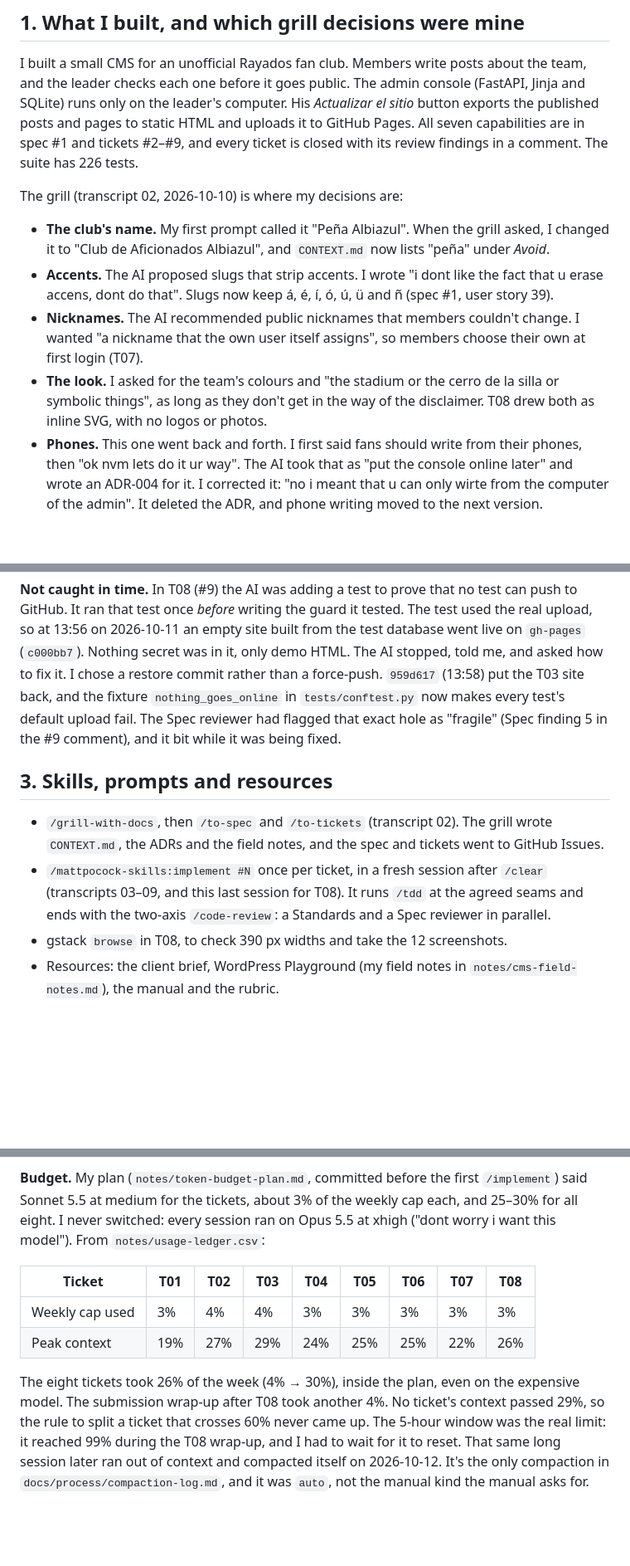
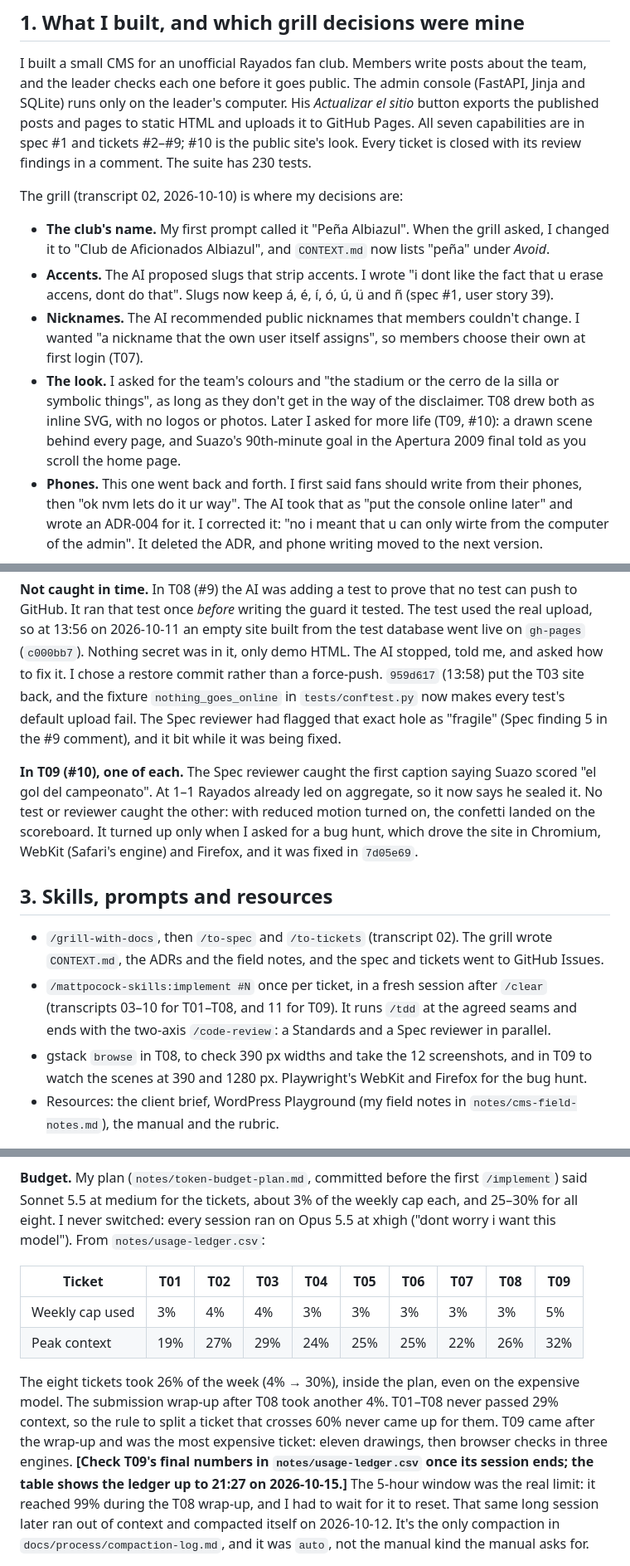
Before and after one commit to maxillamas06-arch/iphs400-mp2-cms, a Markdown page: docs/iphs400_mp2-web-cms_report_maximo-llamas_20261014.md, 3 parts joined by grey strips. Shown at 83% size. Rendered like a GitHub page; blank space fills up the shorter version.

Commit message:
Docs: the report and README cover T09
- Report: tickets #2–#10, 230 tests, T09 under "the look", what the T09
  reviewer and the three-engine bug hunt caught, transcript 11 for T09, and a
  T09 column in the budget table, marked for the student to check against the
  ledger once the session ends.
- README: tickets #2–#10 and T01–T09 in the backends table.

The two [Write this yourself] parts of the report are still the student's.

Co-Authored-By: Claude Opus 5.5 <noreply@anthropic.com>

```diff
--- a/docs/iphs400_mp2-web-cms_report_maximo-llamas_20261014.md
+++ b/docs/iphs400_mp2-web-cms_report_maximo-llamas_20261014.md
@@ -10,8 +10,8 @@ I built a small CMS for an unofficial Rayados fan club. Members write posts abou
 and the leader checks each one before it goes public. The admin console (FastAPI, Jinja and
 SQLite) runs only on the leader's computer. His *Actualizar el sitio* button exports the
 published posts and pages to static HTML and uploads it to GitHub Pages. All seven
-capabilities are in spec #1 and tickets #2–#9, and every ticket is closed with its review
-findings in a comment. The suite has 226 tests.
+capabilities are in spec #1 and tickets #2–#9; #10 is the public site's look. Every ticket
+is closed with its review findings in a comment. The suite has 230 tests.
 
 The grill (transcript 02, 2026-10-10) is where my decisions are:
 
@@ -25,7 +25,9 @@ The grill (transcript 02, 2026-10-10) is where my decisions are:
   (T07).
 - **The look.** I asked for the team's colours and "the stadium or the cerro de la silla or
   symbolic things", as long as they don't get in the way of the disclaimer. T08 drew both as
-  inline SVG, with no logos or photos.
+  inline SVG, with no logos or photos. Later I asked for more life (T09, #10): a drawn scene
+  behind every page, and Suazo's 90th-minute goal in the Apertura 2009 final told as you
+  scroll the home page.
 - **Phones.** This one went back and forth. I first said fans should write from their
   phones, then "ok nvm lets do it ur way". The AI took that as "put the console online later"
   and wrote an ADR-004 for it. I corrected it: "no i meant that u can only wirte from the
@@ -53,14 +55,21 @@ put the T03 site back, and the fixture `nothing_goes_online` in `tests/conftest.
 every test's default upload fail. The Spec reviewer had flagged that exact hole as
 "fragile" (Spec finding 5 in the #9 comment), and it bit while it was being fixed.
 
+**In T09 (#10), one of each.** The Spec reviewer caught the first caption saying Suazo
+scored "el gol del campeonato". At 1–1 Rayados already led on aggregate, so it now says he
+sealed it. No test or reviewer caught the other: with reduced motion turned on, the confetti
+landed on the scoreboard. It turned up only when I asked for a bug hunt, which drove the site
+in Chromium, WebKit (Safari's engine) and Firefox, and it was fixed in `7d05e69`.
+
 ## 3. Skills, prompts and resources
 
 - `/grill-with-docs`, then `/to-spec` and `/to-tickets` (transcript 02). The grill wrote
   `CONTEXT.md`, the ADRs and the field notes, and the spec and tickets went to GitHub Issues.
 - `/mattpocock-skills:implement #N` once per ticket, in a fresh session after `/clear`
-  (transcripts 03–09, and this last session for T08). It runs `/tdd` at the agreed seams and
+  (transcripts 03–10 for T01–T08, and 11 for T09). It runs `/tdd` at the agreed seams and
   ends with the two-axis `/code-review`: a Standards and a Spec reviewer in parallel.
-- gstack `browse` in T08, to check 390 px widths and take the 12 screenshots.
+- gstack `browse` in T08, to check 390 px widths and take the 12 screenshots, and in T09 to
+  watch the scenes at 390 and 1280 px. Playwright's WebKit and Firefox for the bug hunt.
 - Resources: the client brief, WordPress Playground (my field notes in
   `notes/cms-field-notes.md`), the manual and the rubric.
 
@@ -80,14 +89,17 @@ said Sonnet 5.5 at medium for the tickets, about 3% of the weekly cap each, and
 all eight. I never switched: every session ran on Opus 5.5 at xhigh ("dont worry i want this
 model"). From `notes/usage-ledger.csv`:
 
-| Ticket | T01 | T02 | T03 | T04 | T05 | T06 | T07 | T08 |
-|---|---|---|---|---|---|---|---|---|
-| Weekly cap used | 3% | 4% | 4% | 3% | 3% | 3% | 3% | 3% |
-| Peak context | 19% | 27% | 29% | 24% | 25% | 25% | 22% | 26% |
+| Ticket | T01 | T02 | T03 | T04 | T05 | T06 | T07 | T08 | T09 |
+|---|---|---|---|---|---|---|---|---|---|
+| Weekly cap used | 3% | 4% | 4% | 3% | 3% | 3% | 3% | 3% | 5% |
+| Peak context | 19% | 27% | 29% | 24% | 25% | 25% | 22% | 26% | 32% |
 
 The eight tickets took 26% of the week (4% → 30%), inside the plan, even on the expensive
-model. The submission wrap-up after T08 took another 4%. No ticket's context passed 29%, so
-the rule to split a ticket that crosses 60% never came up. The 5-hour window was the real
+model. The submission wrap-up after T08 took another 4%. T01–T08 never passed 29% context,
+so the rule to split a ticket that crosses 60% never came up for them. T09 came after the
+wrap-up and was the most expensive ticket: eleven drawings, then browser checks in three
+engines. **[Check T09's final numbers in `notes/usage-ledger.csv` once its session ends; the
+table shows the ledger up to 21:27 on 2026-10-15.]** The 5-hour window was the real
 limit: it reached 99% during the T08 wrap-up, and I had to wait for it to reset. That same
 long session later ran out of context and compacted itself on 2026-10-12. It's the only
 compaction in `docs/process/compaction-log.md`, and it was `auto`, not the manual kind the
```
Also changed, not shown: README.md (+2 -2 lines).
